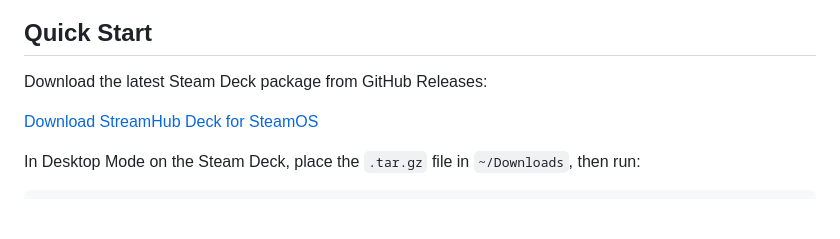
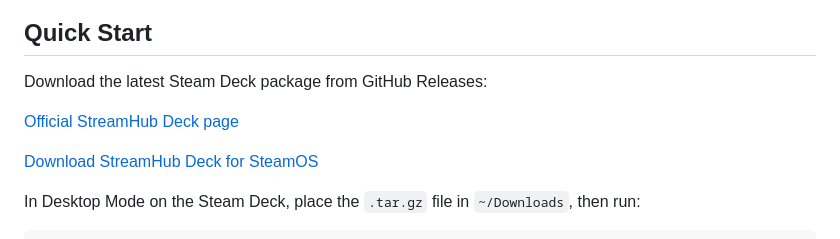
Before and after one commit to filipedeptulski/StreamHub-Deck, a Markdown page: README.md, the part around one of its changes. GitHub-like rendering; blank space fills up the shorter version.

Commit message:
Link README to official StreamHub Deck GitHub Pages site

```diff
--- a/README.md
+++ b/README.md
@@ -15,6 +16,8 @@ StreamHub Deck opens DRM-protected streaming services through a real browser pro
 ## Quick Start
 
 Download the latest Steam Deck package from GitHub Releases:
+
+[Official StreamHub Deck page](https://filipedeptulski.github.io/StreamHub-Deck/)
 
 [Download StreamHub Deck for SteamOS](https://github.com/filipedeptulski/StreamHub-Deck/releases/latest)
 
```
Also changed, not shown: other parts of README.md (+1 -0 lines).
